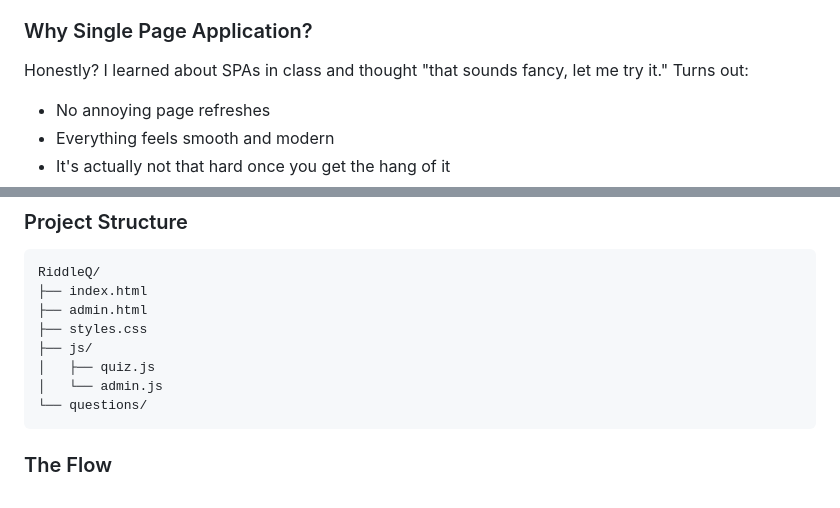
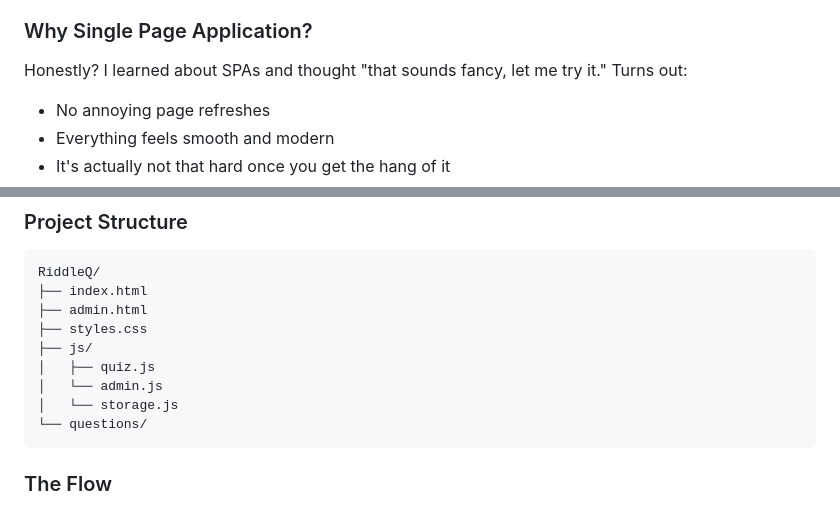
Before and after one commit to Raiku99x/RiddleQ, a Markdown page: README.md, 2 parts joined by grey strips. Drawn GitHub-style.

Commit message:
Refine README content and update file structure
Updated README for clarity and added storage.js to file list.

````diff
--- a/README.md
+++ b/README.md
@@ -35,7 +35,7 @@ But then... I actually got into it. Like really into it.
 
 ### Why Single Page Application?
 
-Honestly? I learned about SPAs in class and thought "that sounds fancy, let me try it." Turns out:
+Honestly? I learned about SPAs and thought "that sounds fancy, let me try it." Turns out:
 - No annoying page refreshes
 - Everything feels smooth and modern
 - It's actually not that hard once you get the hang of it
@@ -87,6 +87,7 @@ RiddleQ/
 ├── js/
 │   ├── quiz.js
 │   └── admin.js
+│   └── storage.js
 └── questions/
 ```
 
````
